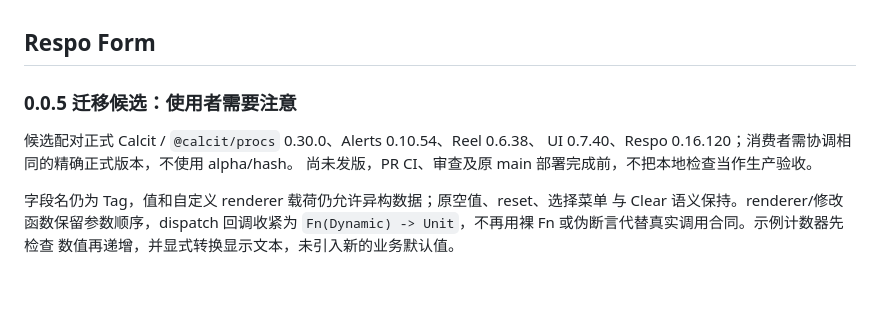
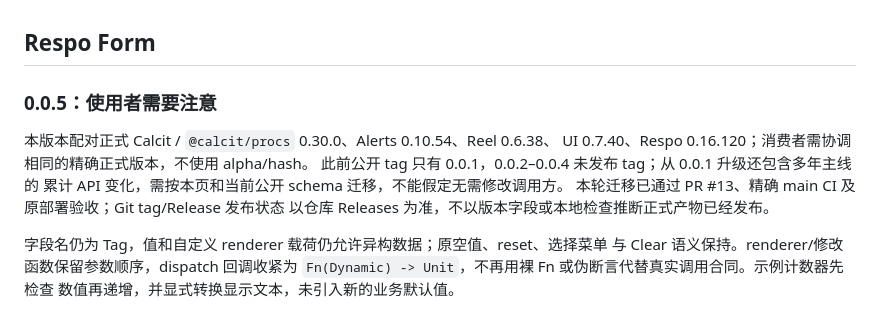
Before and after one commit to Respo/form.calcit, a Markdown page: README.md, the part around the change. GitHub-like rendering; blank space fills up the shorter version.

Commit message:
澄清 Form 0.0.5 的历史版本迁移与验收边界

```diff
--- a/README.md
+++ b/README.md
@@ -2,11 +2,14 @@
 Respo Form
 ----
 
-### 0.0.5 迁移候选：使用者需要注意
+### 0.0.5：使用者需要注意
 
-候选配对正式 Calcit / `@calcit/procs` 0.30.0、Alerts 0.10.54、Reel 0.6.38、
+本版本配对正式 Calcit / `@calcit/procs` 0.30.0、Alerts 0.10.54、Reel 0.6.38、
 UI 0.7.40、Respo 0.16.120；消费者需协调相同的精确正式版本，不使用 alpha/hash。
-尚未发版，PR CI、审查及原 main 部署完成前，不把本地检查当作生产验收。
+此前公开 tag 只有 0.0.1，0.0.2–0.0.4 未发布 tag；从 0.0.1 升级还包含多年主线的
+累计 API 变化，需按本页和当前公开 schema 迁移，不能假定无需修改调用方。
+本轮迁移已通过 PR #13、精确 main CI 及原部署验收；Git tag/Release 发布状态
+以仓库 Releases 为准，不以版本字段或本地检查推断正式产物已经发布。
 
 字段名仍为 Tag，值和自定义 renderer 载荷仍允许异构数据；原空值、reset、选择菜单
 与 Clear 语义保持。renderer/修改函数保留参数顺序，dispatch 回调收紧为
```
